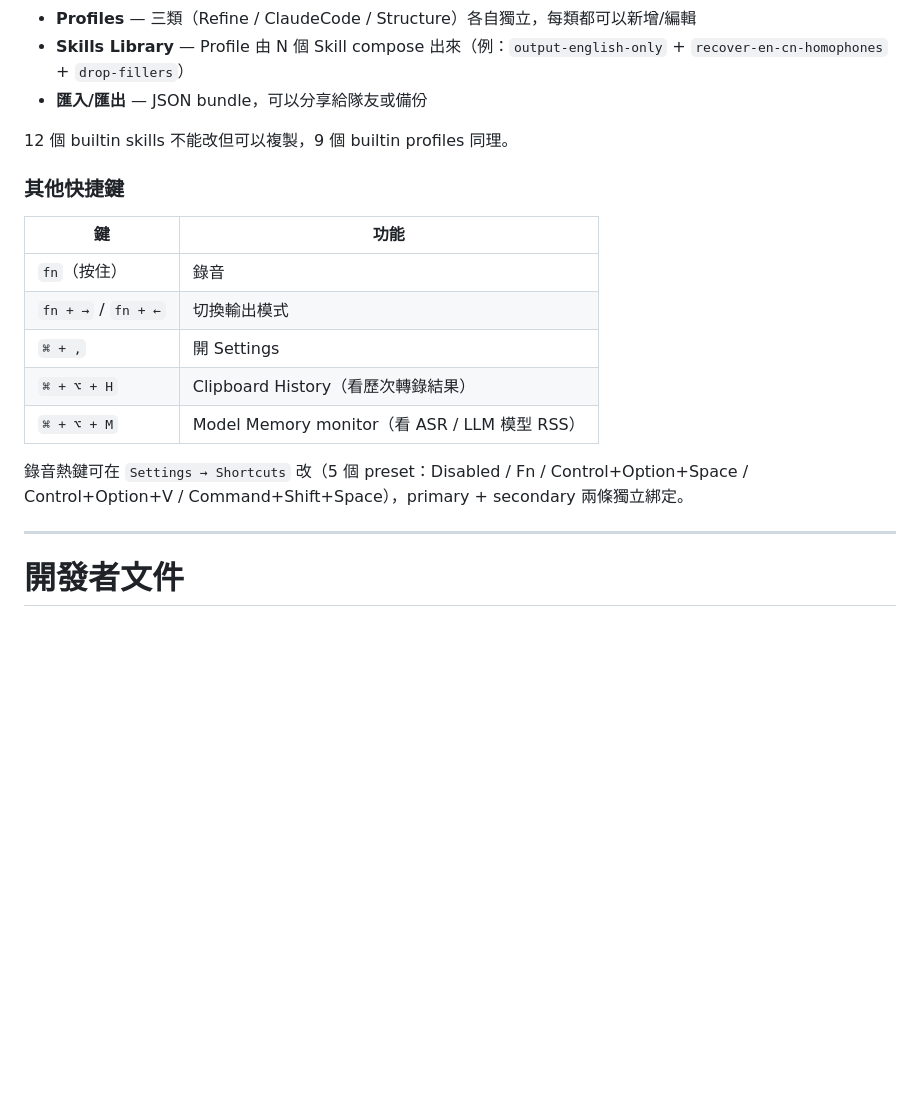
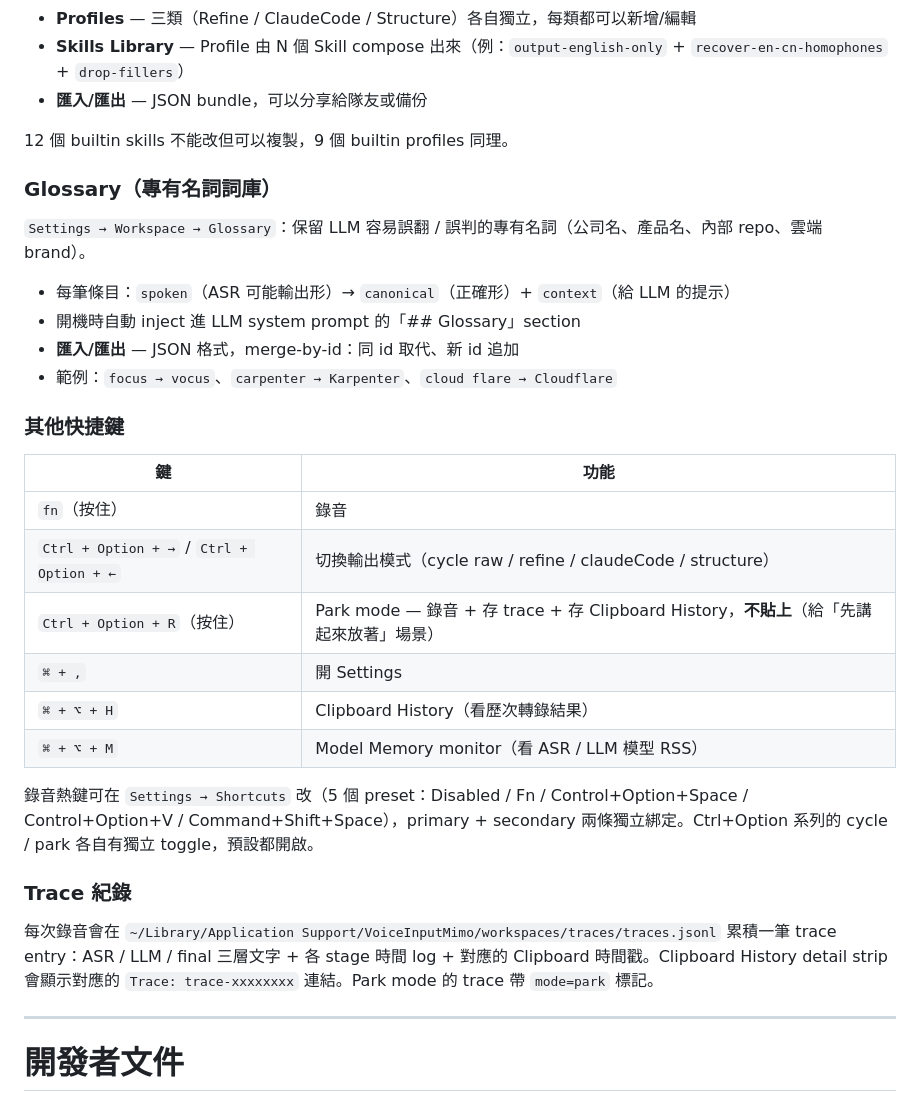
Before and after one commit to ashe-li/voice-input-mimo, a Markdown page: README.md, the part around the change. GitHub-like rendering; blank space fills up the shorter version.

Commit message:
docs(readme): document Phase 2 — Glossary / park mode / Trace + fix stale fn+arrow cycle hotkey
- Added "Glossary（專有名詞詞庫）" section under Prompt 客製化 covering
  spoken→canonical, system-prompt injection, Import/Export merge-by-id.
- Hotkey table: corrected the stale `fn + →` row to `Ctrl + Option + →`
  (commit 785ceb6 changed the binding months ago; README missed the
  update). Added new `Ctrl + Option + R` park-mode row.
- Noted the Settings → Shortcuts independent toggles for cycle / park.
- Added "Trace 紀錄" section pointing at the JSONL store path + the
  trace-id row in Clipboard History detail strip, with mode=park
  callout.

```diff
--- a/README.md
+++ b/README.md
@@ -95,17 +95,31 @@ DMG 內附 `README-INSTALL.txt`（中英雙語）有同樣的步驟。
 
 12 個 builtin skills 不能改但可以複製，9 個 builtin profiles 同理。
 
+### Glossary（專有名詞詞庫）
+
+`Settings → Workspace → Glossary`：保留 LLM 容易誤翻 / 誤判的專有名詞（公司名、產品名、內部 repo、雲端 brand）。
+
+- 每筆條目：`spoken`（ASR 可能輸出形）→ `canonical`（正確形）+ `context`（給 LLM 的提示）
+- 開機時自動 inject 進 LLM system prompt 的「## Glossary」section
+- **匯入/匯出** — JSON 格式，merge-by-id：同 id 取代、新 id 追加
+- 範例：`focus → vocus`、`carpenter → Karpenter`、`cloud flare → Cloudflare`
+
 ### 其他快捷鍵
 
 | 鍵 | 功能 |
 |---|---|
 | `fn`（按住） | 錄音 |
-| `fn + →` / `fn + ←` | 切換輸出模式 |
+| `Ctrl + Option + →` / `Ctrl + Option + ←` | 切換輸出模式（cycle raw / refine / claudeCode / structure） |
+| `Ctrl + Option + R`（按住） | Park mode — 錄音 + 存 trace + 存 Clipboard History，**不貼上**（給「先講起來放著」場景） |
 | `⌘ + ,` | 開 Settings |
 | `⌘ + ⌥ + H` | Clipboard History（看歷次轉錄結果） |
 | `⌘ + ⌥ + M` | Model Memory monitor（看 ASR / LLM 模型 RSS） |
 
-錄音熱鍵可在 `Settings → Shortcuts` 改（5 個 preset：Disabled / Fn / Control+Option+Space / Control+Option+V / Command+Shift+Space），primary + secondary 兩條獨立綁定。
+錄音熱鍵可在 `Settings → Shortcuts` 改（5 個 preset：Disabled / Fn / Control+Option+Space / Control+Option+V / Command+Shift+Space），primary + secondary 兩條獨立綁定。Ctrl+Option 系列的 cycle / park 各自有獨立 toggle，預設都開啟。
+
+### Trace 紀錄
+
+每次錄音會在 `~/Library/Application Support/VoiceInputMimo/workspaces/traces/traces.jsonl` 累積一筆 trace entry：ASR / LLM / final 三層文字 + 各 stage 時間 log + 對應的 Clipboard 時間戳。Clipboard History detail strip 會顯示對應的 `Trace: trace-xxxxxxxx` 連結。Park mode 的 trace 帶 `mode=park` 標記。
 
 ---
 
```
